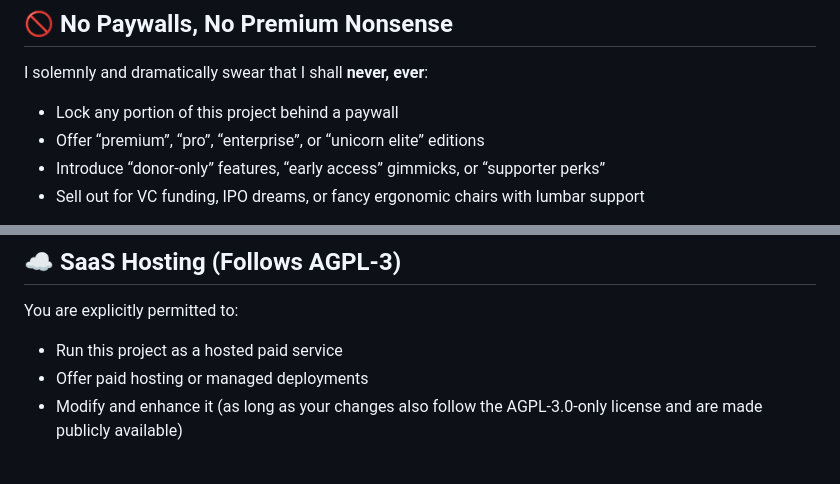
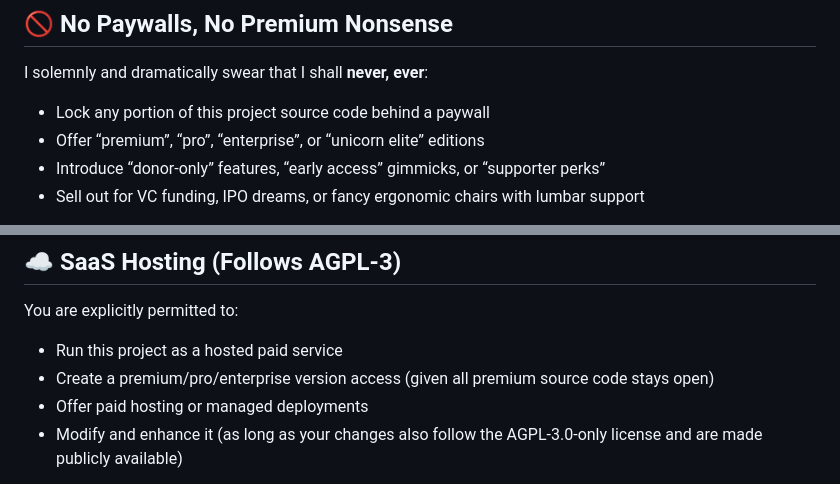
Before and after one commit to Iteranya/viel-ai, a Markdown page: PLEDGE.md, 2 parts joined by grey strips. Rendered like a GitHub page.

Commit message:
Update PLEDGE.md
Sorry, someone keep asking me, I have to make it even more clear that you can put this in top.gg

Eh, still 19th June anyway

```diff
--- a/PLEDGE.md
+++ b/PLEDGE.md
@@ -17,7 +17,7 @@ Neither I, nor any potential evolution of me (including but not limited to Start
 ## 🚫 No Paywalls, No Premium Nonsense
 
 I solemnly and dramatically swear that I shall **never, ever**:
-- Lock any portion of this project behind a paywall
+- Lock any portion of this project source code behind a paywall
 - Offer “premium”, “pro”, “enterprise”, or “unicorn elite” editions
 - Introduce “donor-only” features, “early access” gimmicks, or “supporter perks”
 - Sell out for VC funding, IPO dreams, or fancy ergonomic chairs with lumbar support
@@ -37,6 +37,7 @@ This pledge does **not** apply to rewrites where someone just slaps a new UI on
 
 You are explicitly permitted to:
 - Run this project as a hosted paid service
+- Create a premium/pro/enterprise version access (given all premium source code stays open)
 - Offer paid hosting or managed deployments
 - Modify and enhance it (as long as your changes also follow the AGPL-3.0-only license and are made publicly available)
 
```
